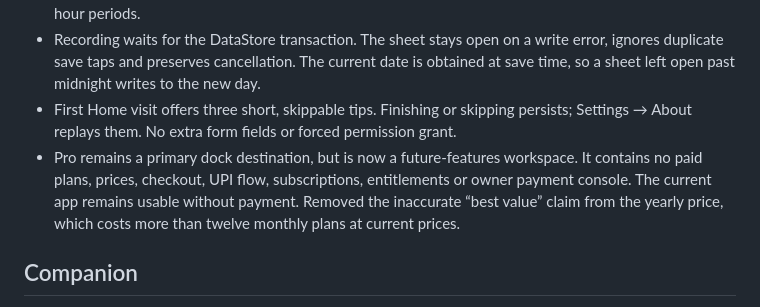
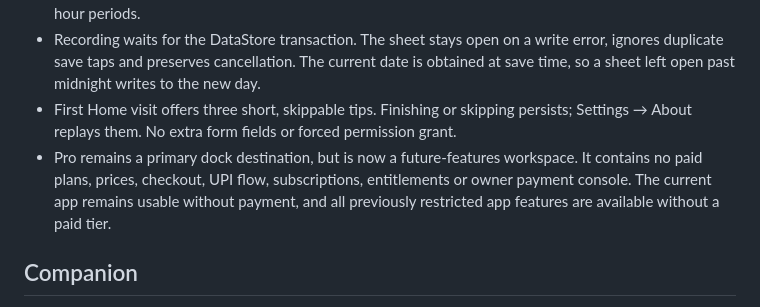
Before and after one commit to honey22062009-cmyk/App, a Markdown page: docs/EXPERIENCE-1.4.md, the part around the change. GitHub-like rendering.

Commit message:
Clarify that formerly premium app features are now available to everyone

```diff
--- a/docs/EXPERIENCE-1.4.md
+++ b/docs/EXPERIENCE-1.4.md
@@ -9,7 +9,7 @@ Application ID remains `com.aistudio.strictblocker.kzvwpq`; versionCode is 5.
 - Home uses a wider responsive content frame on large tablets and adapts companion/streak content vertically on phones. The focus summary and companion share the available horizontal space instead of leaving a narrow fixed-width dashboard. Daily entry has a seven-day strip, a persistent saved receipt, rating/sleep details and a recorded-day count. Saving twice updates one calendar-day record. This is separate from the existing elapsed-time streak, whose first day correctly starts at zero completed 24-hour periods.
 - Recording waits for the DataStore transaction. The sheet stays open on a write error, ignores duplicate save taps and preserves cancellation. The current date is obtained at save time, so a sheet left open past midnight writes to the new day.
 - First Home visit offers three short, skippable tips. Finishing or skipping persists; Settings → About replays them. No extra form fields or forced permission grant.
-- Pro remains a primary dock destination, but is now a future-features workspace. It contains no paid plans, prices, checkout, UPI flow, subscriptions, entitlements or owner payment console. The current app remains usable without payment. Removed the inaccurate “best value” claim from the yearly price, which costs more than twelve monthly plans at current prices.
+- Pro remains a primary dock destination, but is now a future-features workspace. It contains no paid plans, prices, checkout, UPI flow, subscriptions, entitlements or owner payment console. The current app remains usable without payment, and all previously restricted app features are available without a paid tier.
 
 ## Companion
 
```
